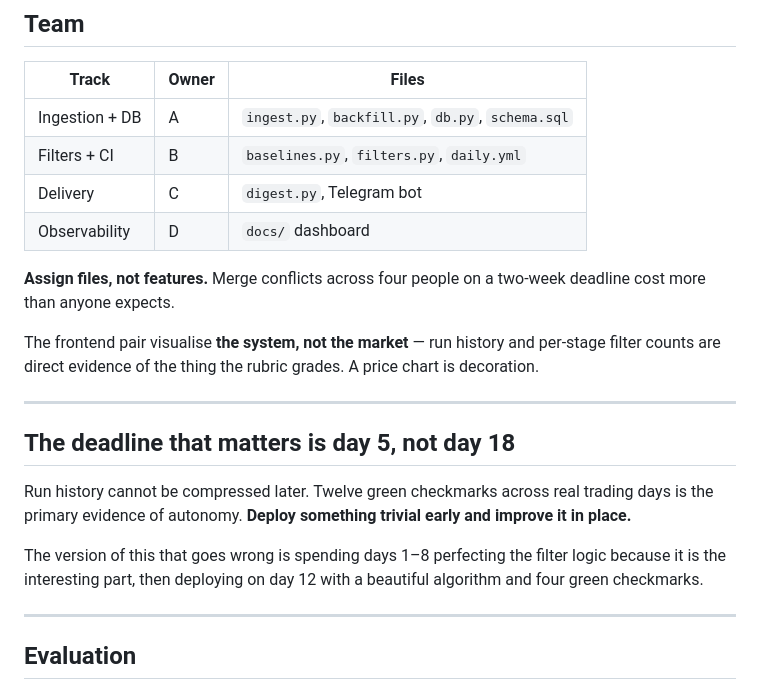
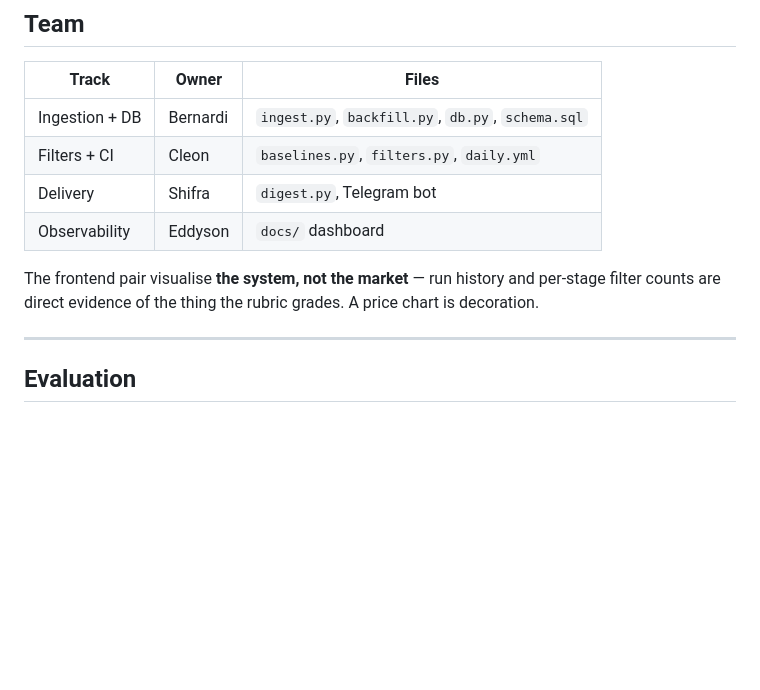
Before and after one commit to cleom-svg/idx-signal-filter, a Markdown page: README.md, the part around the change. Rendered like a GitHub page; blank space fills up the shorter version.

```diff
--- a/README.md
+++ b/README.md
@@ -97,29 +97,17 @@ than enough for near-identical headlines about the same announcement.
 
 | Track | Owner | Files |
 |---|---|---|
-| Ingestion + DB | A | `ingest.py`, `backfill.py`, `db.py`, `schema.sql` |
-| Filters + CI | B | `baselines.py`, `filters.py`, `daily.yml` |
-| Delivery | C | `digest.py`, Telegram bot |
-| Observability | D | `docs/` dashboard |
+| Ingestion + DB | Bernardi | `ingest.py`, `backfill.py`, `db.py`, `schema.sql` |
+| Filters + CI | Cleon | `baselines.py`, `filters.py`, `daily.yml` |
+| Delivery | Shifra | `digest.py`, Telegram bot |
+| Observability | Eddyson | `docs/` dashboard |
 
-**Assign files, not features.** Merge conflicts across four people on a two-week
-deadline cost more than anyone expects.
+
 
 The frontend pair visualise **the system, not the market** — run history and
 per-stage filter counts are direct evidence of the thing the rubric grades. A price
 chart is decoration.
 
----
-
-## The deadline that matters is day 5, not day 18
-
-Run history cannot be compressed later. Twelve green checkmarks across real trading
-days is the primary evidence of autonomy. **Deploy something trivial early and
-improve it in place.**
-
-The version of this that goes wrong is spending days 1–8 perfecting the filter logic
-because it is the interesting part, then deploying on day 12 with a beautiful
-algorithm and four green checkmarks.
 
 ---
 
```
